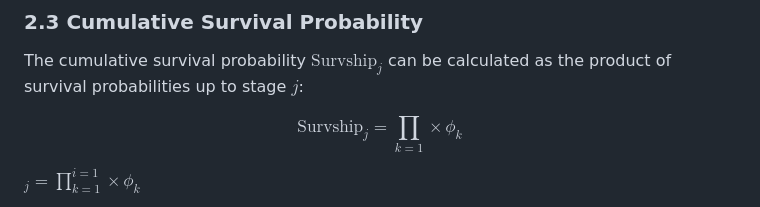
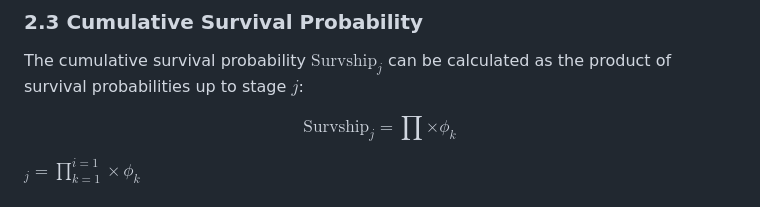
Before and after one commit to brahmwg/Bottlenecks_MDS_Capstone, a Markdown page: mds_deliverables/survival_analysis/documentation.md, the part around the change. GitHub-like rendering.

Commit message:
changed latex

```diff
--- a/mds_deliverables/survival_analysis/documentation.md
+++ b/mds_deliverables/survival_analysis/documentation.md
@@ -35,7 +35,7 @@ These Bernoulli distributions model the probability of survival $z_{i,j}$ and de
 ### 2.3 Cumulative Survival Probability
 The cumulative survival probability $\text{Survship}_j$ can be calculated as the product of survival probabilities up to stage $j$:
 
-$$\text{Survship}_j = \prod_{k=1}  \times \phi_k$$
+$$\text{Survship}_j = \prod  \times \phi_k$$
 
 $_j = \prod_{k=1}^{i=1} \times \phi_k$
 
```
